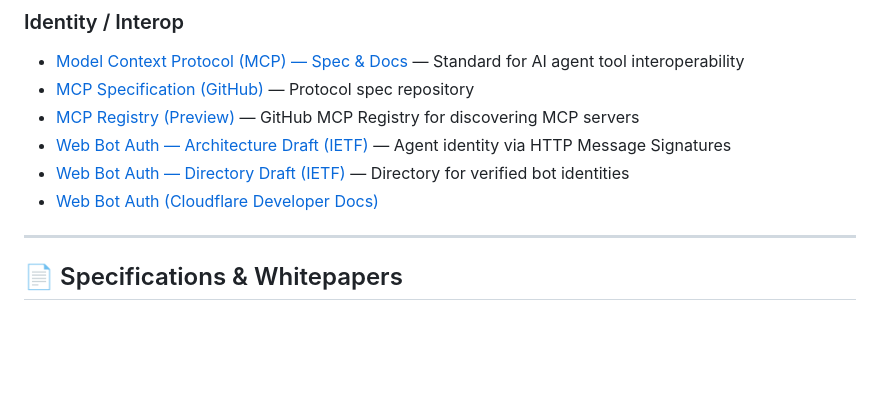
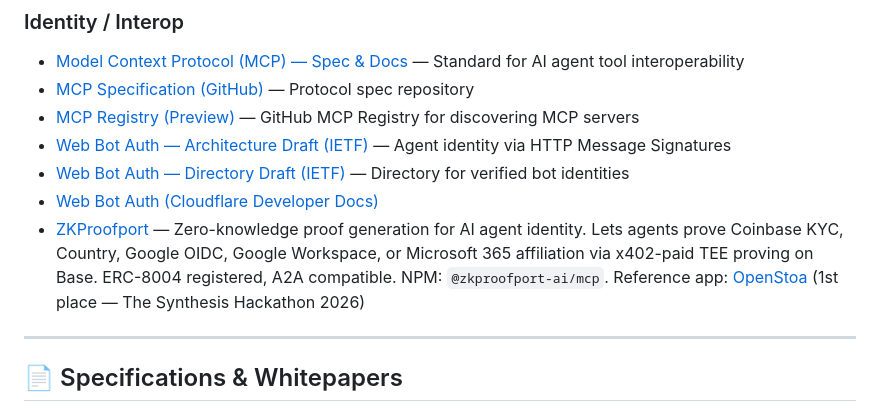
Before and after one commit to tsubasakong/awesome-agent-payments-protocol, a Markdown page: README.md, the part around the change. Rendered like a GitHub page; blank space fills up the shorter version.

Commit message:
Add ZKProofport to Identity / Interop section

```diff
--- a/README.md
+++ b/README.md
@@ -136,6 +136,7 @@
 - [Web Bot Auth — Architecture Draft (IETF)](https://datatracker.ietf.org/doc/html/draft-meunier-web-bot-auth-architecture) — Agent identity via HTTP Message Signatures
 - [Web Bot Auth — Directory Draft (IETF)](https://datatracker.ietf.org/doc/html/draft-meunier-web-bot-auth-directory) — Directory for verified bot identities
 - [Web Bot Auth (Cloudflare Developer Docs)](https://developers.cloudflare.com/bots/reference/bot-verification/web-bot-auth/)
+- [ZKProofport](https://zkproofport.app) — Zero-knowledge proof generation for AI agent identity. Lets agents prove Coinbase KYC, Country, Google OIDC, Google Workspace, or Microsoft 365 affiliation via x402-paid TEE proving on Base. ERC-8004 registered, A2A compatible. NPM: `@zkproofport-ai/mcp`. Reference app: [OpenStoa](https://github.com/zkproofport/openstoa) (1st place — The Synthesis Hackathon 2026)
 
 ---
 
```
